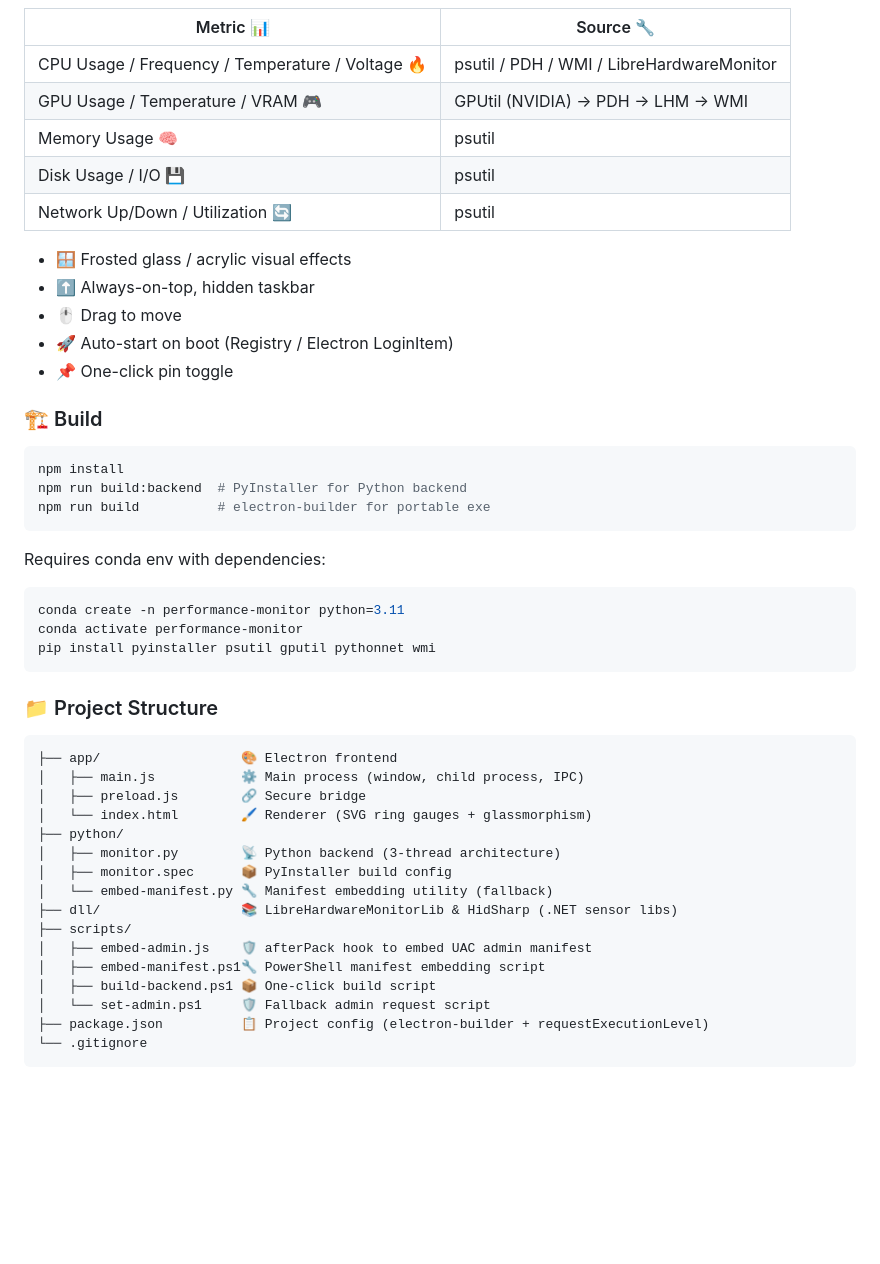
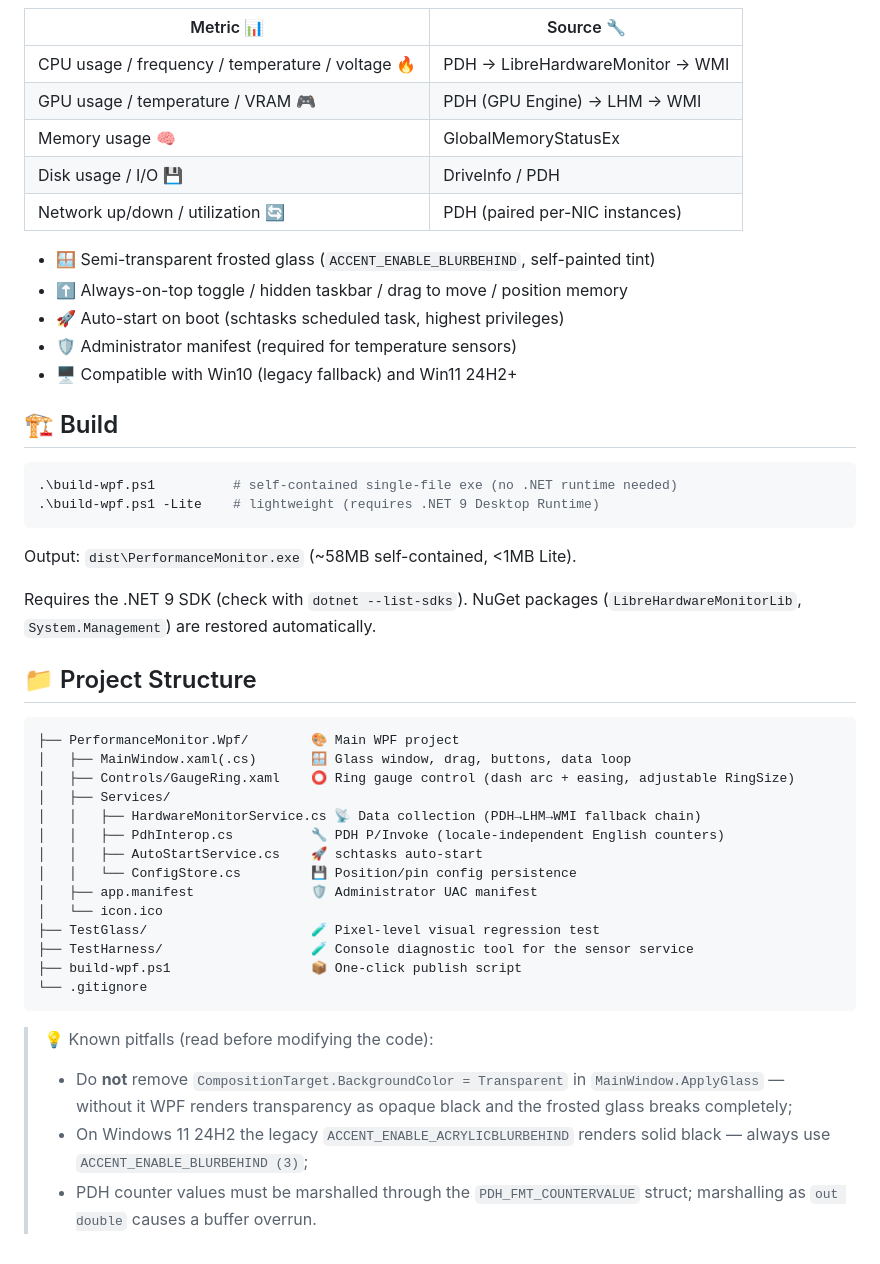
Before and after one commit to flight24/Performance-Monitor, a Markdown page: README.md, the part around one of its changes. Drawn GitHub-style; blank space fills up the shorter version.

````diff
--- a/README.md
+++ b/README.md
@@ -69,50 +77,50 @@ pip install pyinstaller psutil gputil pythonnet wmi
 
 | Metric 📊 | Source 🔧 |
 |---|---|
-| CPU Usage / Frequency / Temperature / Voltage 🔥 | psutil / PDH / WMI / LibreHardwareMonitor |
-| GPU Usage / Temperature / VRAM 🎮 | GPUtil (NVIDIA) → PDH → LHM → WMI |
-| Memory Usage 🧠 | psutil |
-| Disk Usage / I/O 💾 | psutil |
-| Network Up/Down / Utilization 🔄 | psutil |
+| CPU usage / frequency / temperature / voltage 🔥 | PDH → LibreHardwareMonitor → WMI |
+| GPU usage / temperature / VRAM 🎮 | PDH (GPU Engine) → LHM → WMI |
+| Memory usage 🧠 | GlobalMemoryStatusEx |
+| Disk usage / I/O 💾 | DriveInfo / PDH |
+| Network up/down / utilization 🔄 | PDH (paired per-NIC instances) |
 
-- 🪟 Frosted glass / acrylic visual effects
-- ⬆️ Always-on-top, hidden taskbar
-- 🖱️ Drag to move
-- 🚀 Auto-start on boot (Registry / Electron LoginItem)
-- 📌 One-click pin toggle
+- 🪟 Semi-transparent frosted glass (`ACCENT_ENABLE_BLURBEHIND`, self-painted tint)
+- ⬆️ Always-on-top toggle / hidden taskbar / drag to move / position memory
+- 🚀 Auto-start on boot (schtasks scheduled task, highest privileges)
+- 🛡️ Administrator manifest (required for temperature sensors)
+- 🖥️ Compatible with Win10 (legacy fallback) and Win11 24H2+
 
-### 🏗️ Build
+## 🏗️ Build
 
-```bash
-npm install
-npm run build:backend  # PyInstaller for Python backend
-npm run build          # electron-builder for portable exe
+```powershell
+.\build-wpf.ps1          # self-contained single-file exe (no .NET runtime needed)
+.\build-wpf.ps1 -Lite    # lightweight (requires .NET 9 Desktop Runtime)
 ```
 
-Requires conda env with dependencies:
-```bash
-conda create -n performance-monitor python=3.11
-conda activate performance-monitor
-pip install pyinstaller psutil gputil pythonnet wmi
+Output: `dist\PerformanceMonitor.exe` (~58MB self-contained, <1MB Lite).
+
+Requires the .NET 9 SDK (check with `dotnet --list-sdks`). NuGet packages
+(`LibreHardwareMonitorLib`, `System.Management`) are restored automatically.
+
+## 📁 Project Structure
+
+```
+├── PerformanceMonitor.Wpf/        🎨 Main WPF project
+│   ├── MainWindow.xaml(.cs)       🪟 Glass window, drag, buttons, data loop
+│   ├── Controls/GaugeRing.xaml    ⭕ Ring gauge control (dash arc + easing, adjustable RingSize)
+│   ├── Services/
+│   │   ├── HardwareMonitorService.cs 📡 Data collection (PDH→LHM→WMI fallback chain)
+│   │   ├── PdhInterop.cs          🔧 PDH P/Invoke (locale-independent English counters)
+│   │   ├── AutoStartService.cs    🚀 schtasks auto-start
+│   │   └── ConfigStore.cs         💾 Position/pin config persistence
+│   ├── app.manifest               🛡️ Administrator UAC manifest
+│   └── icon.ico
+├── TestGlass/                     🧪 Pixel-level visual regression test
+├── TestHarness/                   🧪 Console diagnostic tool for the sensor service
+├── build-wpf.ps1                  📦 One-click publish script
+└── .gitignore
 ```
 
-### 📁 Project Structure
-
-```
-├── app/                  🎨 Electron frontend
-│   ├── main.js           ⚙️ Main process (window, child process, IPC)
-│   ├── preload.js        🔗 Secure bridge
-│   └── index.html        🖌️ Renderer (SVG ring gauges + glassmorphism)
-├── python/
-│   ├── monitor.py        📡 Python backend (3-thread architecture)
-│   ├── monitor.spec      📦 PyInstaller build config
-│   └── embed-manifest.py 🔧 Manifest embedding utility (fallback)
-├── dll/                  📚 LibreHardwareMonitorLib & HidSharp (.NET sensor libs)
-├── scripts/
-│   ├── embed-admin.js    🛡️ afterPack hook to embed UAC admin manifest
-│   ├── embed-manifest.ps1🔧 PowerShell manifest embedding script
-│   ├── build-backend.ps1 📦 One-click build script
-│   └── set-admin.ps1     🛡️ Fallback admin request script
-├── package.json          📋 Project config (electron-builder + requestExecutionLevel)
-└── .gitignore
-```
+> 💡 Known pitfalls (read before modifying the code):
+> - Do **not** remove `CompositionTarget.BackgroundColor = Transparent` in `MainWindow.ApplyGlass` — without it WPF renders transparency as opaque black and the frosted glass breaks completely;
+> - On Windows 11 24H2 the legacy `ACCENT_ENABLE_ACRYLICBLURBEHIND` renders solid black — always use `ACCENT_ENABLE_BLURBEHIND (3)`;
+> - PDH counter values must be marshalled through the `PDH_FMT_COUNTERVALUE` struct; marshalling as `out double` causes a buffer overrun.
````
Also changed, not shown: other parts of README.md (+49 -41 lines).
